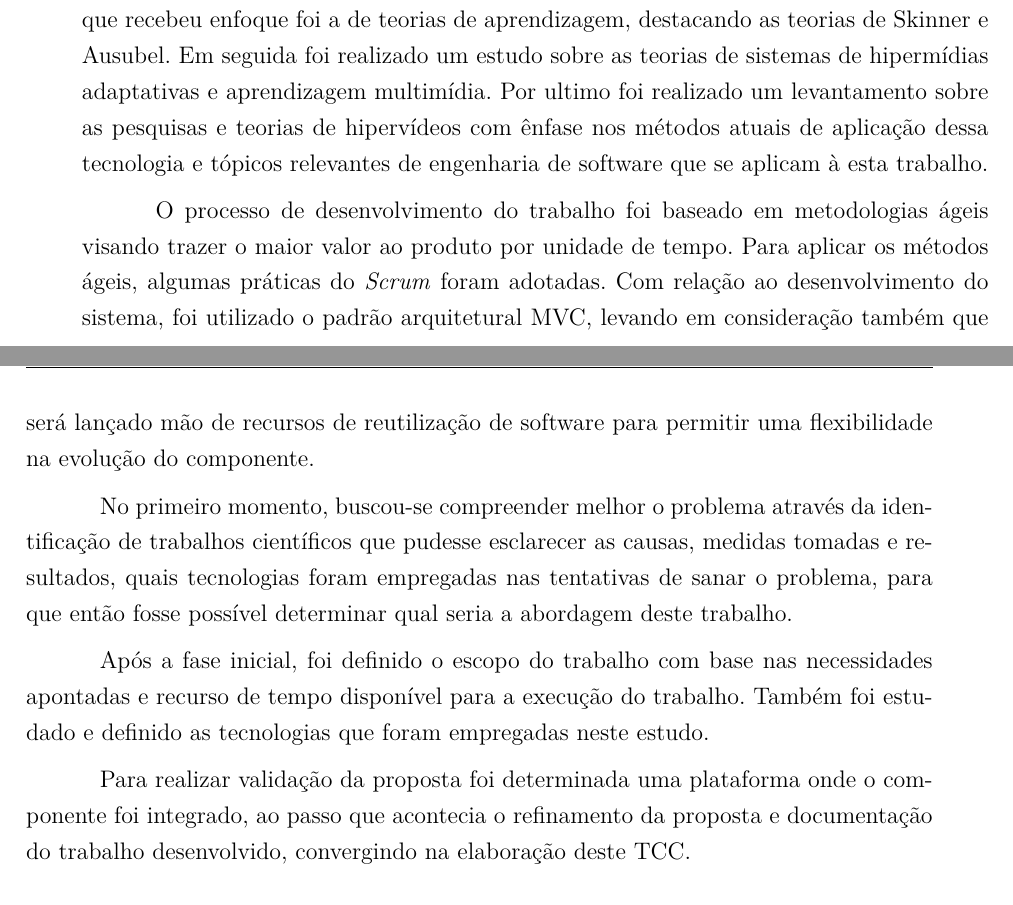
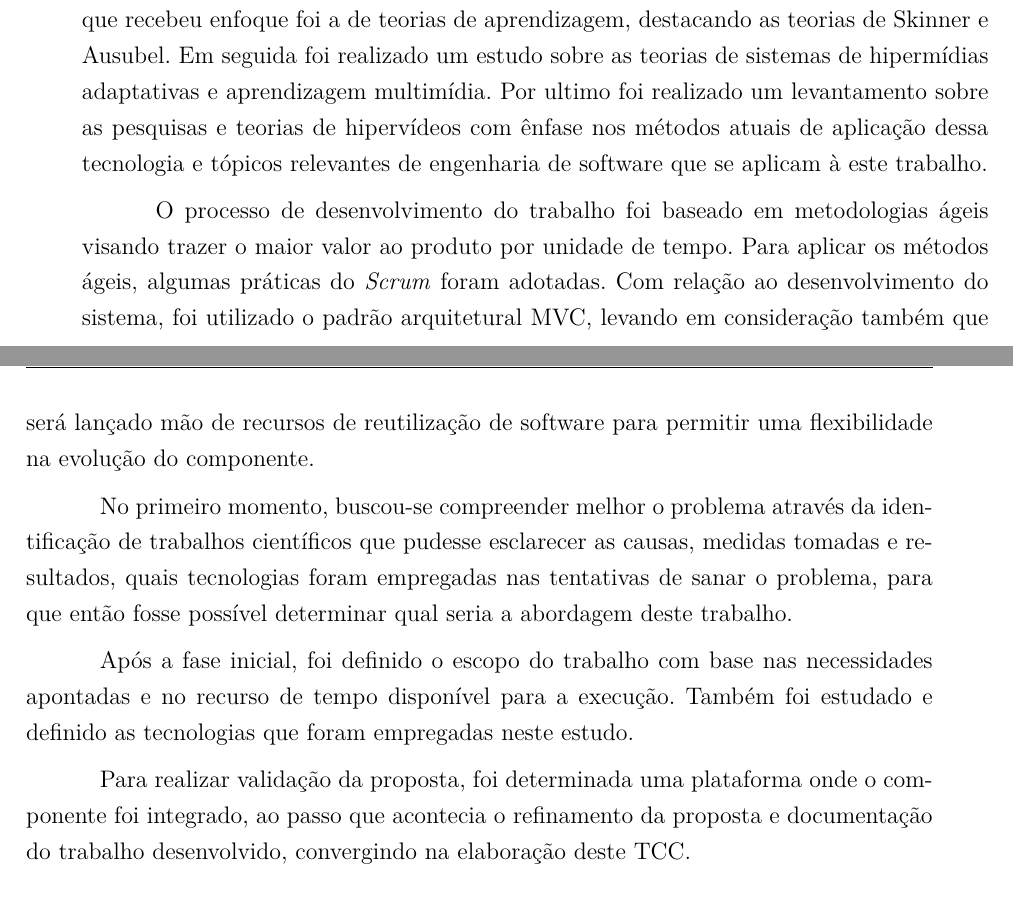
Before and after one commit to aulusdiniz/tcc_choa, a LaTeX thesis (tcc.tex, which reads editaveis/introducao.tex): two parts of pages 23 and 24 of 47, joined at a grey line, cut so that both start at the same text. Compiled offline with pdfLaTeX.

Commit message:
Few fixes at methodology

```diff
--- a/editaveis/introducao.tex
+++ b/editaveis/introducao.tex
@@ -52,15 +52,15 @@ O objetivo geral deste trabalho é a construção de um componente web de hiperv
 
 \section{Metodologia}
 
-Em alinhamento com os objetivos declarados, foi utilizado o método de pesquisa exploratória visando compreender melhor as linhas de pesquisa que serviram como aporte teórico para a modelagem do domínio de conhecimento. A primeira linha de pesquisa que recebeu enfoque foi a de teorias de aprendizagem, destacando as teorias de Skinner e Ausubel. Em seguida foi realizado um estudo sobre as teorias de sistemas de hipermídias adaptativas e aprendizagem multimídia. Por ultimo foi realizado um levantamento sobre as pesquisas e teorias de hipervídeos com ênfase nos métodos atuais de aplicação dessa tecnologia e tópicos relevantes de engenharia de software que se aplicam à esta trabalho.
+Em alinhamento com os objetivos declarados, foi utilizado o método de pesquisa exploratória visando compreender melhor as linhas de pesquisa que serviram como aporte teórico para a modelagem do domínio de conhecimento. A primeira linha de pesquisa que recebeu enfoque foi a de teorias de aprendizagem, destacando as teorias de Skinner e Ausubel. Em seguida foi realizado um estudo sobre as teorias de sistemas de hipermídias adaptativas e aprendizagem multimídia. Por ultimo foi realizado um levantamento sobre as pesquisas e teorias de hipervídeos com ênfase nos métodos atuais de aplicação dessa tecnologia e tópicos relevantes de engenharia de software que se aplicam à este trabalho.
 
 O processo de desenvolvimento do trabalho foi baseado em metodologias ágeis visando trazer o maior valor ao produto por unidade de tempo. Para aplicar os métodos ágeis, algumas práticas do \textit{Scrum} foram adotadas. Com relação ao desenvolvimento do sistema, foi utilizado o padrão arquitetural MVC, levando em consideração também que será lançado mão de recursos de reutilização de software para permitir uma flexibilidade na evolução do componente.
 
 No primeiro momento, buscou-se compreender melhor o problema através da identificação de trabalhos científicos que pudesse esclarecer as causas, medidas tomadas e resultados, quais tecnologias foram empregadas nas tentativas de sanar o problema, para que então fosse possível determinar qual seria a abordagem deste trabalho.
 
-Após a fase inicial, foi definido o escopo do trabalho com base nas necessidades apontadas e recurso de tempo disponível para a execução do trabalho. Também foi estudado e definido as tecnologias que foram empregadas neste estudo.
+Após a fase inicial, foi definido o escopo do trabalho com base nas necessidades apontadas e no recurso de tempo disponível para a execução. Também foi estudado e definido as tecnologias que foram empregadas neste estudo.
 
-Para realizar validação da proposta foi determinada uma plataforma onde o componente foi integrado, ao passo que acontecia o refinamento da proposta e documentação do trabalho desenvolvido, convergindo na elaboração deste TCC.
+Para realizar validação da proposta, foi determinada uma plataforma onde o componente foi integrado, ao passo que acontecia o refinamento da proposta e documentação do trabalho desenvolvido, convergindo na elaboração deste TCC.
 
 \section{Organização do Trabalho}
 
```
